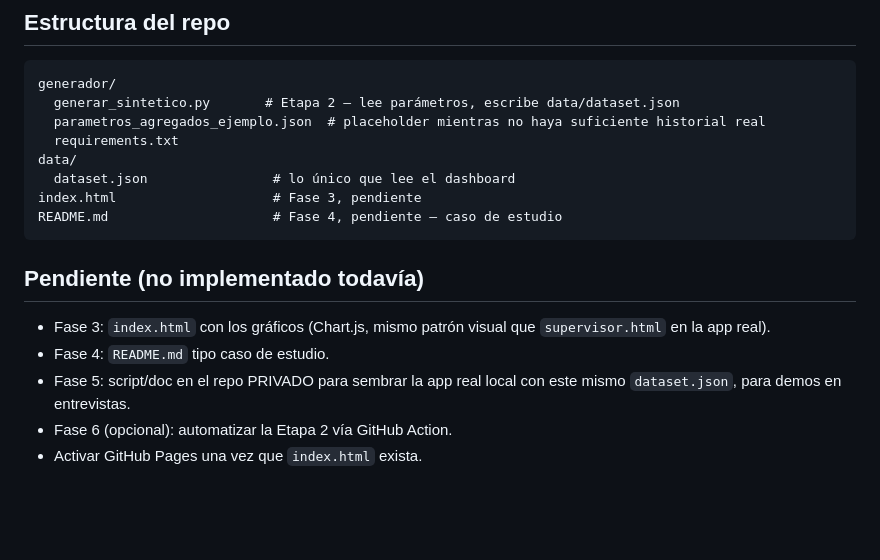
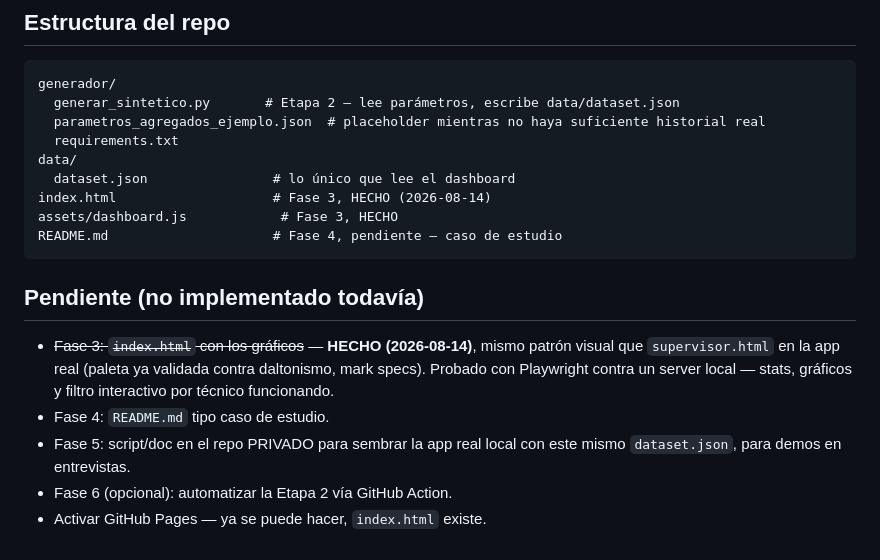
Before and after one commit to GAFF05/field-ops-efficiency-dashboard, a Markdown page: PLANNING.md, the part around the change. Rendered like a GitHub page; blank space fills up the shorter version.

Commit message:
PLANNING.md: marcar Fase 3 como hecha

````diff
--- a/PLANNING.md
+++ b/PLANNING.md
@@ -108,16 +108,19 @@ generador/
   requirements.txt
 data/
   dataset.json                # lo único que lee el dashboard
-index.html                    # Fase 3, pendiente
+index.html                    # Fase 3, HECHO (2026-08-14)
+assets/dashboard.js            # Fase 3, HECHO
 README.md                     # Fase 4, pendiente — caso de estudio
 ```
 
 ## Pendiente (no implementado todavía)
 
-- Fase 3: `index.html` con los gráficos (Chart.js, mismo patrón visual que
-  `supervisor.html` en la app real).
+- ~~Fase 3: `index.html` con los gráficos~~ — **HECHO (2026-08-14)**, mismo
+  patrón visual que `supervisor.html` en la app real (paleta ya validada
+  contra daltonismo, mark specs). Probado con Playwright contra un server
+  local — stats, gráficos y filtro interactivo por técnico funcionando.
 - Fase 4: `README.md` tipo caso de estudio.
 - Fase 5: script/doc en el repo PRIVADO para sembrar la app real local con
   este mismo `dataset.json`, para demos en entrevistas.
 - Fase 6 (opcional): automatizar la Etapa 2 vía GitHub Action.
-- Activar GitHub Pages una vez que `index.html` exista.
+- Activar GitHub Pages — ya se puede hacer, `index.html` existe.
````
